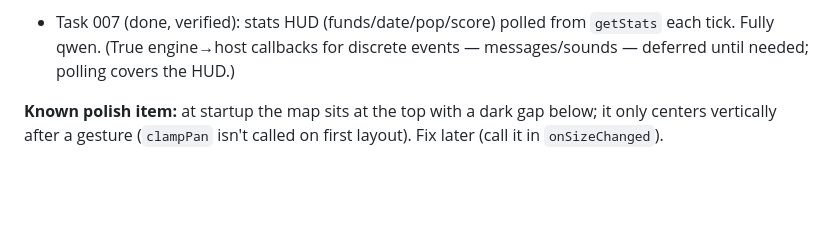
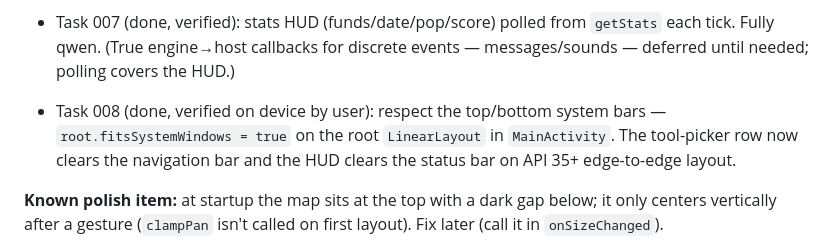
Before and after one commit to ds17f/andropolis, a Markdown page: DESIGN.md, the part around the change. Rendered like a GitHub page; blank space fills up the shorter version.

Commit message:
docs: record task 008 done and verified on device
Co-Authored-By: Claude Opus 4.8 <noreply@anthropic.com>

```diff
--- a/DESIGN.md
+++ b/DESIGN.md
@@ -293,6 +293,10 @@ the sibling repo `~/Developer/micropolis-android` (see §11): **Gradle 8.10.2, A
 - Task 007 (done, verified): stats HUD (funds/date/pop/score) polled from
   `getStats` each tick. Fully qwen. (True engine→host callbacks for discrete
   events — messages/sounds — deferred until needed; polling covers the HUD.)
+- Task 008 (done, verified on device by user): respect the top/bottom system
+  bars — `root.fitsSystemWindows = true` on the root `LinearLayout` in
+  `MainActivity`. The tool-picker row now clears the navigation bar and the HUD
+  clears the status bar on API 35+ edge-to-edge layout.
 
 **Known polish item:** at startup the map sits at the top with a dark gap below;
 it only centers vertically after a gesture (`clampPan` isn't called on first
```
